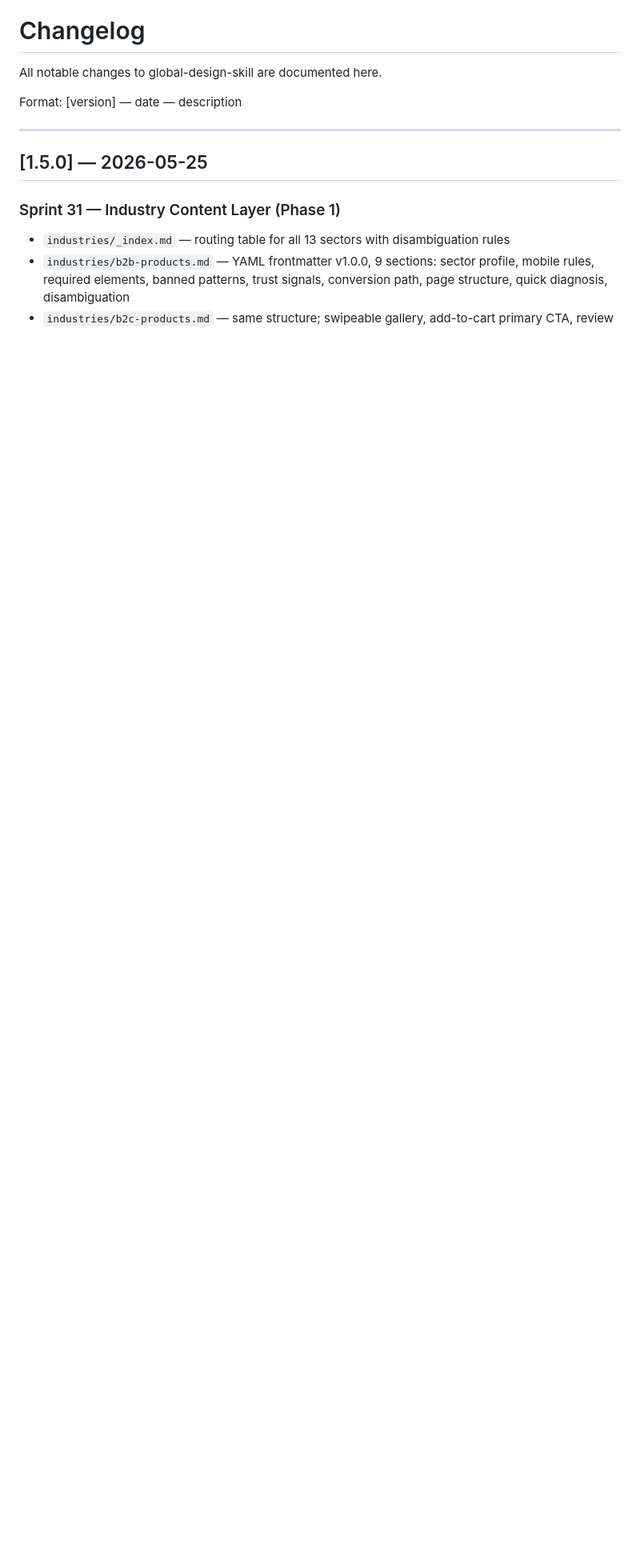
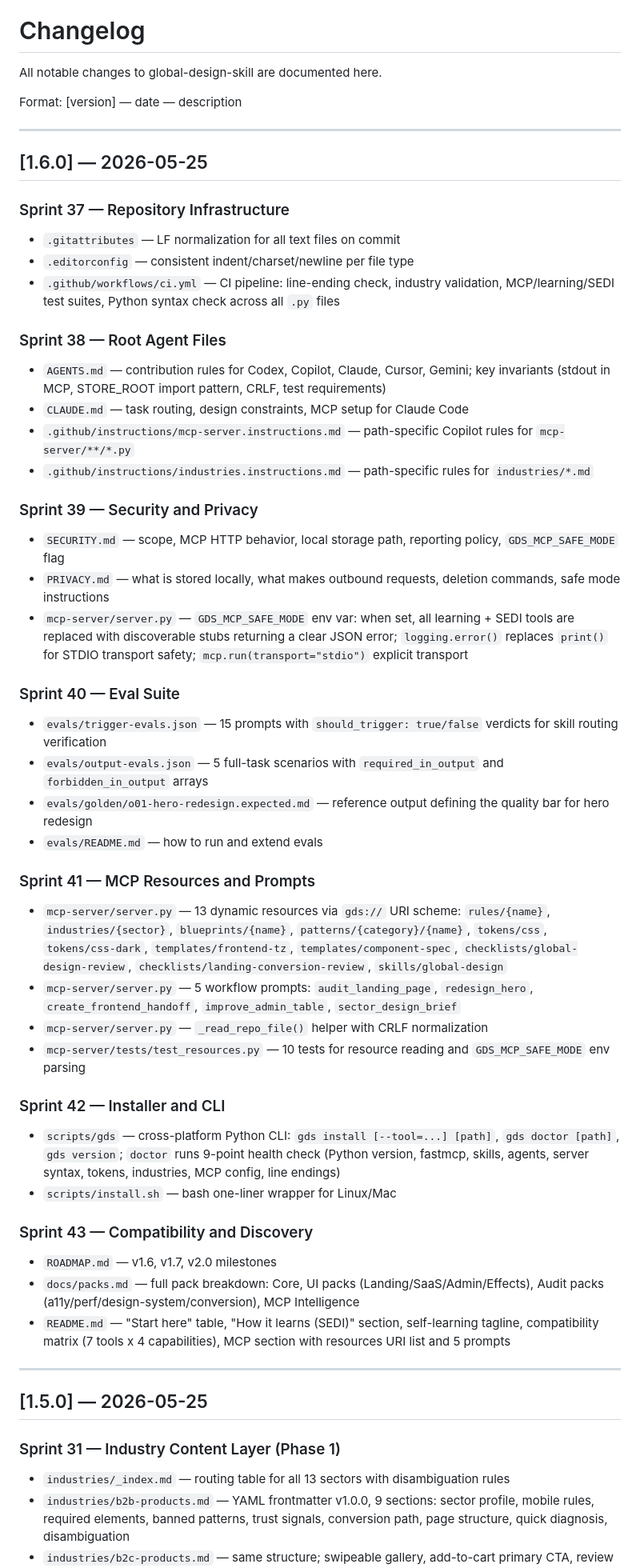
Before and after one commit to staurus86/global-design-skill, a Markdown page: CHANGELOG.md, the part around the change. Shown at 80% size. Rendered like a GitHub page; blank space fills up the shorter version.

```diff
--- a/CHANGELOG.md
+++ b/CHANGELOG.md
@@ -3,6 +3,54 @@
 All notable changes to global-design-skill are documented here.
 
 Format: [version] — date — description
+
+---
+
+## [1.6.0] — 2026-05-25
+
+### Sprint 37 — Repository Infrastructure
+
+- `.gitattributes` — LF normalization for all text files on commit
+- `.editorconfig` — consistent indent/charset/newline per file type
+- `.github/workflows/ci.yml` — CI pipeline: line-ending check, industry validation, MCP/learning/SEDI test suites, Python syntax check across all `.py` files
+
+### Sprint 38 — Root Agent Files
+
+- `AGENTS.md` — contribution rules for Codex, Copilot, Claude, Cursor, Gemini; key invariants (stdout in MCP, STORE_ROOT import pattern, CRLF, test requirements)
+- `CLAUDE.md` — task routing, design constraints, MCP setup for Claude Code
+- `.github/instructions/mcp-server.instructions.md` — path-specific Copilot rules for `mcp-server/**/*.py`
+- `.github/instructions/industries.instructions.md` — path-specific rules for `industries/*.md`
+
+### Sprint 39 — Security and Privacy
+
+- `SECURITY.md` — scope, MCP HTTP behavior, local storage path, reporting policy, `GDS_MCP_SAFE_MODE` flag
+- `PRIVACY.md` — what is stored locally, what makes outbound requests, deletion commands, safe mode instructions
+- `mcp-server/server.py` — `GDS_MCP_SAFE_MODE` env var: when set, all learning + SEDI tools are replaced with discoverable stubs returning a clear JSON error; `logging.error()` replaces `print()` for STDIO transport safety; `mcp.run(transport="stdio")` explicit transport
+
+### Sprint 40 — Eval Suite
+
+- `evals/trigger-evals.json` — 15 prompts with `should_trigger: true/false` verdicts for skill routing verification
+- `evals/output-evals.json` — 5 full-task scenarios with `required_in_output` and `forbidden_in_output` arrays
+- `evals/golden/o01-hero-redesign.expected.md` — reference output defining the quality bar for hero redesign
+- `evals/README.md` — how to run and extend evals
+
+### Sprint 41 — MCP Resources and Prompts
+
+- `mcp-server/server.py` — 13 dynamic resources via `gds://` URI scheme: `rules/{name}`, `industries/{sector}`, `blueprints/{name}`, `patterns/{category}/{name}`, `tokens/css`, `tokens/css-dark`, `templates/frontend-tz`, `templates/component-spec`, `checklists/global-design-review`, `checklists/landing-conversion-review`, `skills/global-design`
+- `mcp-server/server.py` — 5 workflow prompts: `audit_landing_page`, `redesign_hero`, `create_frontend_handoff`, `improve_admin_table`, `sector_design_brief`
+- `mcp-server/server.py` — `_read_repo_file()` helper with CRLF normalization
+- `mcp-server/tests/test_resources.py` — 10 tests for resource reading and `GDS_MCP_SAFE_MODE` env parsing
+
+### Sprint 42 — Installer and CLI
+
+- `scripts/gds` — cross-platform Python CLI: `gds install [--tool=...] [path]`, `gds doctor [path]`, `gds version`; `doctor` runs 9-point health check (Python version, fastmcp, skills, agents, server syntax, tokens, industries, MCP config, line endings)
+- `scripts/install.sh` — bash one-liner wrapper for Linux/Mac
+
+### Sprint 43 — Compatibility and Discovery
+
+- `ROADMAP.md` — v1.6, v1.7, v2.0 milestones
+- `docs/packs.md` — full pack breakdown: Core, UI packs (Landing/SaaS/Admin/Effects), Audit packs (a11y/perf/design-system/conversion), MCP Intelligence
+- `README.md` — "Start here" table, "How it learns (SEDI)" section, self-learning tagline, compatibility matrix (7 tools x 4 capabilities), MCP section with resources URI list and 5 prompts
 
 ---
 
```
Also changed, not shown: install.md (+70 -8 lines).
